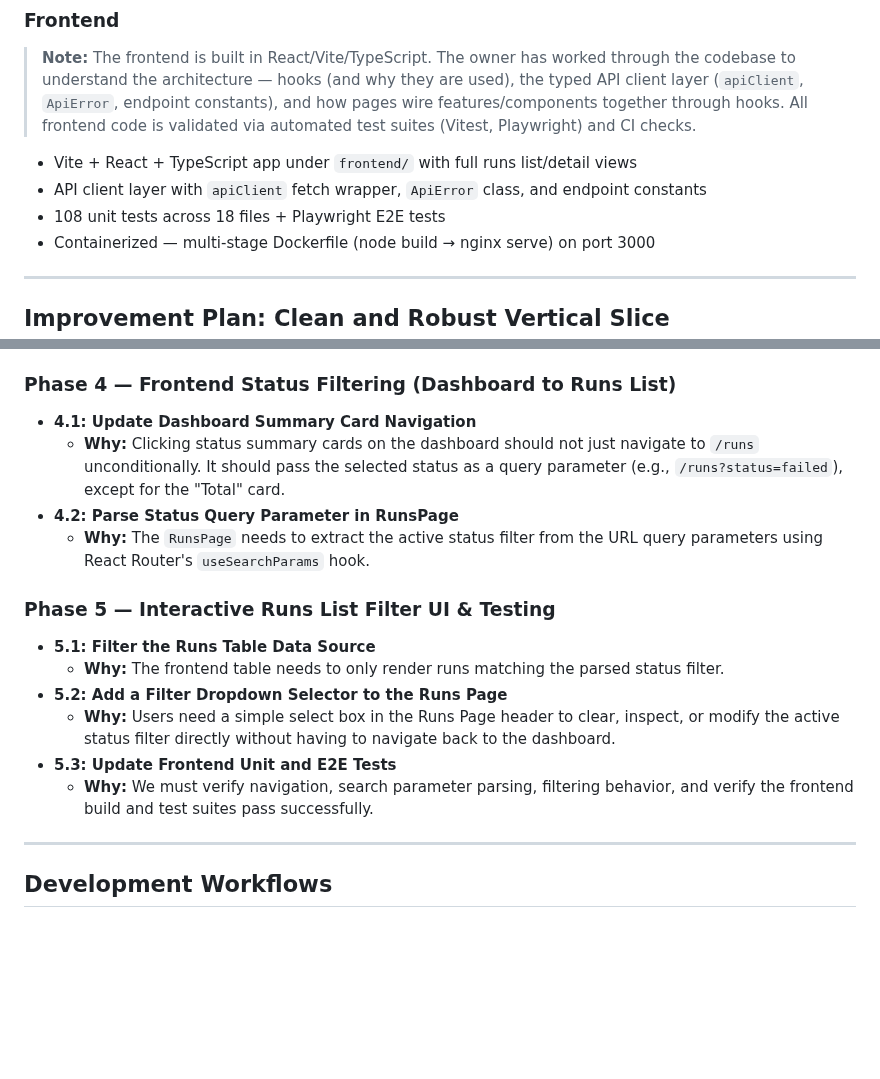
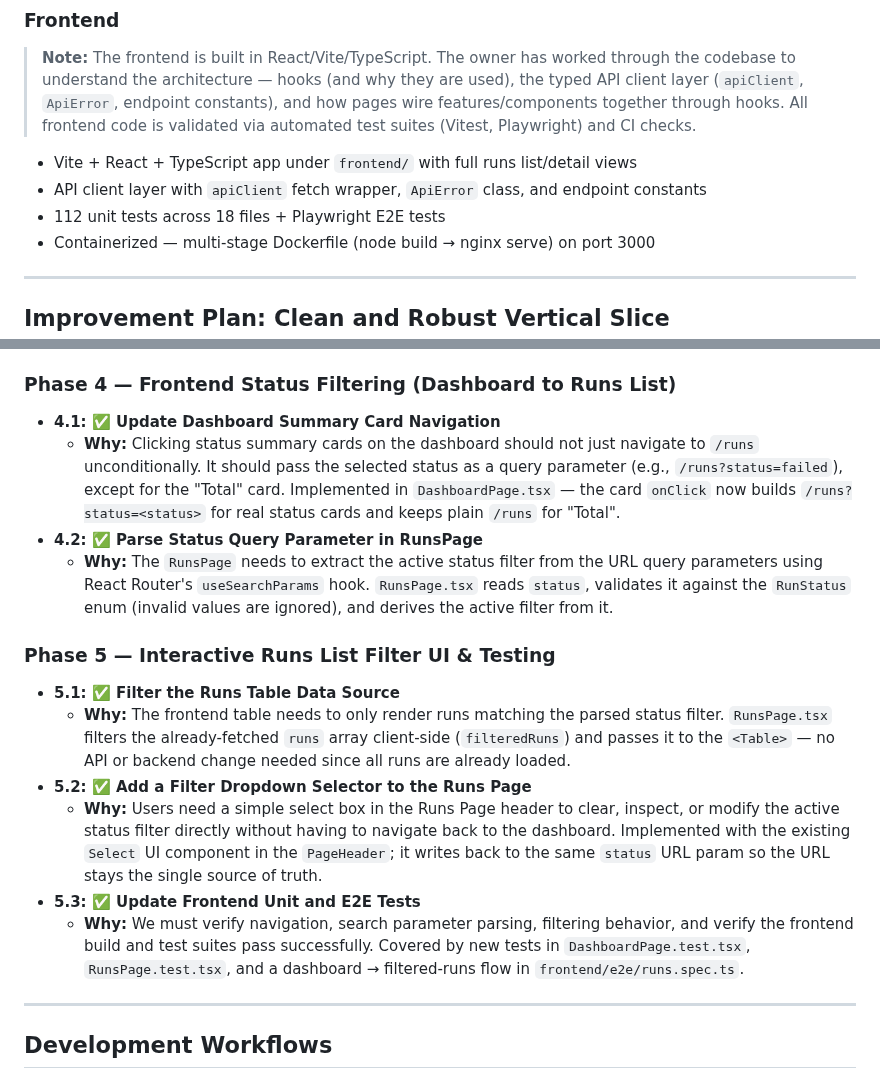
Before and after one commit to Sip4818/TrainGrid, a Markdown page: AGENTS.md, 2 parts joined by grey strips. Rendered like a GitHub page; blank space fills up the shorter version.

Commit message:
docs: mark runs status filtering complete [generated with ai assistant]

```diff
--- a/AGENTS.md
+++ b/AGENTS.md
@@ -56,7 +56,7 @@ The backend is fully instrumented and the frontend connects correctly — traini
 
 - Vite + React + TypeScript app under `frontend/` with full runs list/detail views
 - API client layer with `apiClient` fetch wrapper, `ApiError` class, and endpoint constants
-- 108 unit tests across 18 files + Playwright E2E tests
+- 112 unit tests across 18 files + Playwright E2E tests
 - Containerized — multi-stage Dockerfile (node build → nginx serve) on port 3000
 
 ---
@@ -88,18 +88,18 @@ Before we scale horizontally by adding new models, we should make the existing v
   - **Why:** We must verify robust registration/resolution, configuration validation errors, and successful/failed artifact saving/loading. Covered by `tests/trainers/test_registry.py` (register/get, unknown trainer, fresh instance), `tests/trainers/test_registration.py` (auto-discovery resolves `random_forest`), `tests/trainers/test_configs.py` (required fields, unknown keys, defaults), and failure-path tests in `tests/infrastructure/test_local_store.py`.
 
 ### Phase 4 — Frontend Status Filtering (Dashboard to Runs List)
-- **4.1: Update Dashboard Summary Card Navigation**
-  - **Why:** Clicking status summary cards on the dashboard should not just navigate to `/runs` unconditionally. It should pass the selected status as a query parameter (e.g., `/runs?status=failed`), except for the "Total" card.
-- **4.2: Parse Status Query Parameter in RunsPage**
-  - **Why:** The `RunsPage` needs to extract the active status filter from the URL query parameters using React Router's `useSearchParams` hook.
+- **4.1: ✅ Update Dashboard Summary Card Navigation**
+  - **Why:** Clicking status summary cards on the dashboard should not just navigate to `/runs` unconditionally. It should pass the selected status as a query parameter (e.g., `/runs?status=failed`), except for the "Total" card. Implemented in `DashboardPage.tsx` — the card `onClick` now builds `/runs?status=<status>` for real status cards and keeps plain `/runs` for "Total".
+- **4.2: ✅ Parse Status Query Parameter in RunsPage**
+  - **Why:** The `RunsPage` needs to extract the active status filter from the URL query parameters using React Router's `useSearchParams` hook. `RunsPage.tsx` reads `status`, validates it against the `RunStatus` enum (invalid values are ignored), and derives the active filter from it.
 
 ### Phase 5 — Interactive Runs List Filter UI & Testing
-- **5.1: Filter the Runs Table Data Source**
-  - **Why:** The frontend table needs to only render runs matching the parsed status filter.
-- **5.2: Add a Filter Dropdown Selector to the Runs Page**
-  - **Why:** Users need a simple select box in the Runs Page header to clear, inspect, or modify the active status filter directly without having to navigate back to the dashboard.
-- **5.3: Update Frontend Unit and E2E Tests**
-  - **Why:** We must verify navigation, search parameter parsing, filtering behavior, and verify the frontend build and test suites pass successfully.
+- **5.1: ✅ Filter the Runs Table Data Source**
+  - **Why:** The frontend table needs to only render runs matching the parsed status filter. `RunsPage.tsx` filters the already-fetched `runs` array client-side (`filteredRuns`) and passes it to the `<Table>` — no API or backend change needed since all runs are already loaded.
+- **5.2: ✅ Add a Filter Dropdown Selector to the Runs Page**
+  - **Why:** Users need a simple select box in the Runs Page header to clear, inspect, or modify the active status filter directly without having to navigate back to the dashboard. Implemented with the existing `Select` UI component in the `PageHeader`; it writes back to the same `status` URL param so the URL stays the single source of truth.
+- **5.3: ✅ Update Frontend Unit and E2E Tests**
+  - **Why:** We must verify navigation, search parameter parsing, filtering behavior, and verify the frontend build and test suites pass successfully. Covered by new tests in `DashboardPage.test.tsx`, `RunsPage.test.tsx`, and a dashboard → filtered-runs flow in `frontend/e2e/runs.spec.ts`.
 
 ---
 
```
Also changed, not shown: other parts of AGENTS.md (+6 -6 lines).
